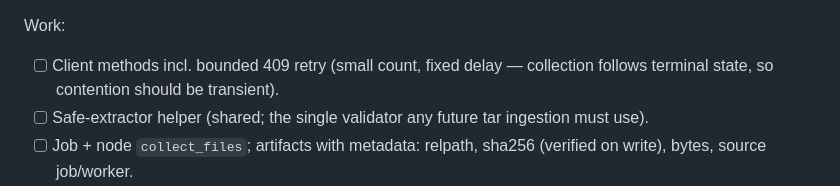
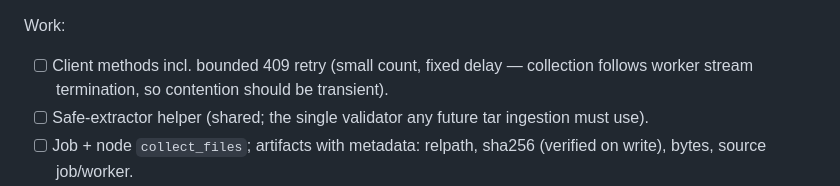
Before and after one commit to kaebmoo/atlas-control-plane, a Markdown page: docs/plans/thclaws-api-adoption-plan.md, the part around the change. Drawn GitHub-style.

Commit message:
docs(plan): T5 wording — collection follows stream termination, not terminal state

```diff
--- a/docs/plans/thclaws-api-adoption-plan.md
+++ b/docs/plans/thclaws-api-adoption-plan.md
@@ -529,7 +529,8 @@ Files:
 Work:
 
 - [ ] Client methods incl. bounded 409 retry (small count, fixed delay —
-      collection follows terminal state, so contention should be transient).
+      collection follows worker stream termination, so contention should be
+      transient).
 - [ ] Safe-extractor helper (shared; the single validator any future tar
       ingestion must use).
 - [ ] Job + node `collect_files`; artifacts with metadata: relpath, sha256
```
